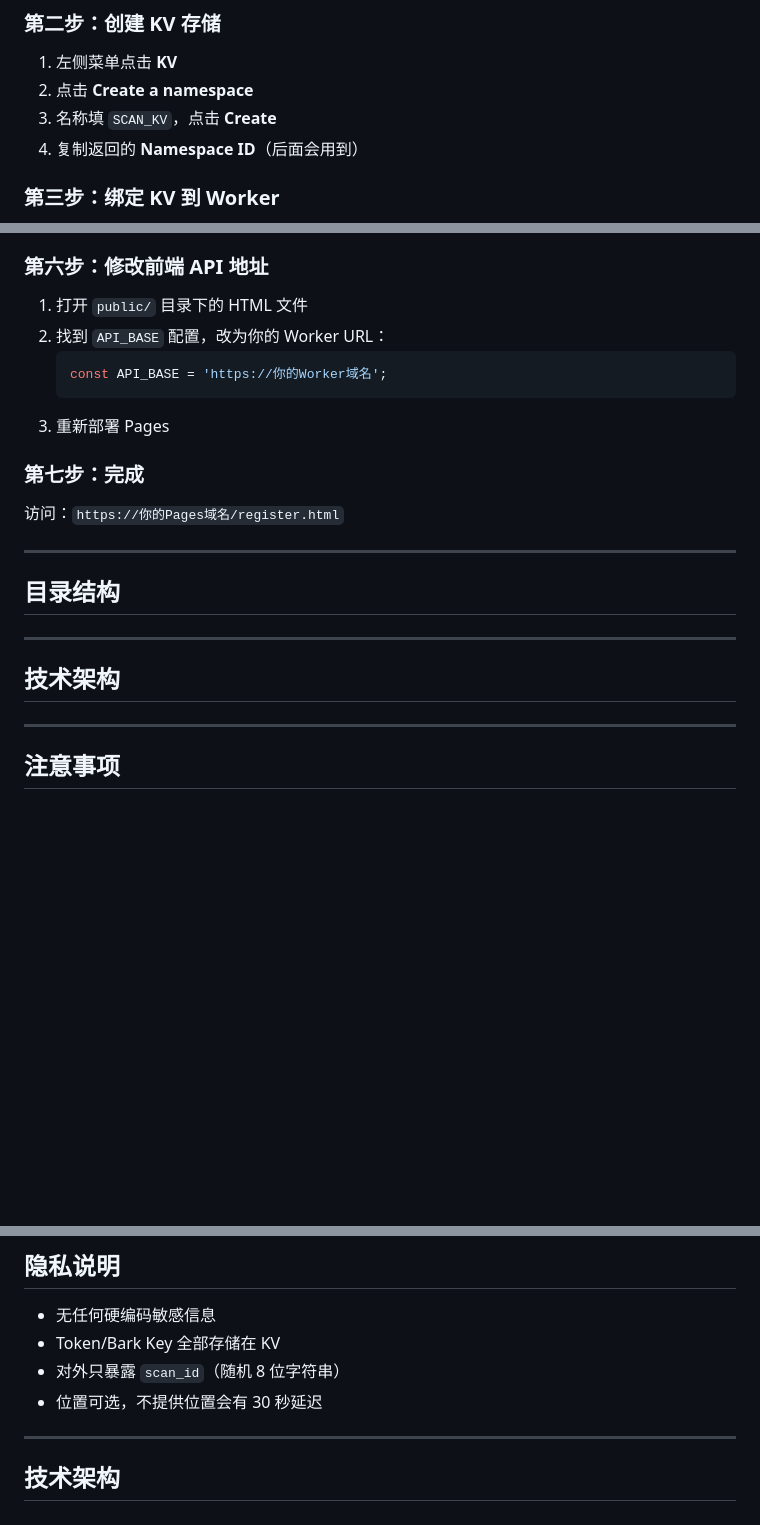
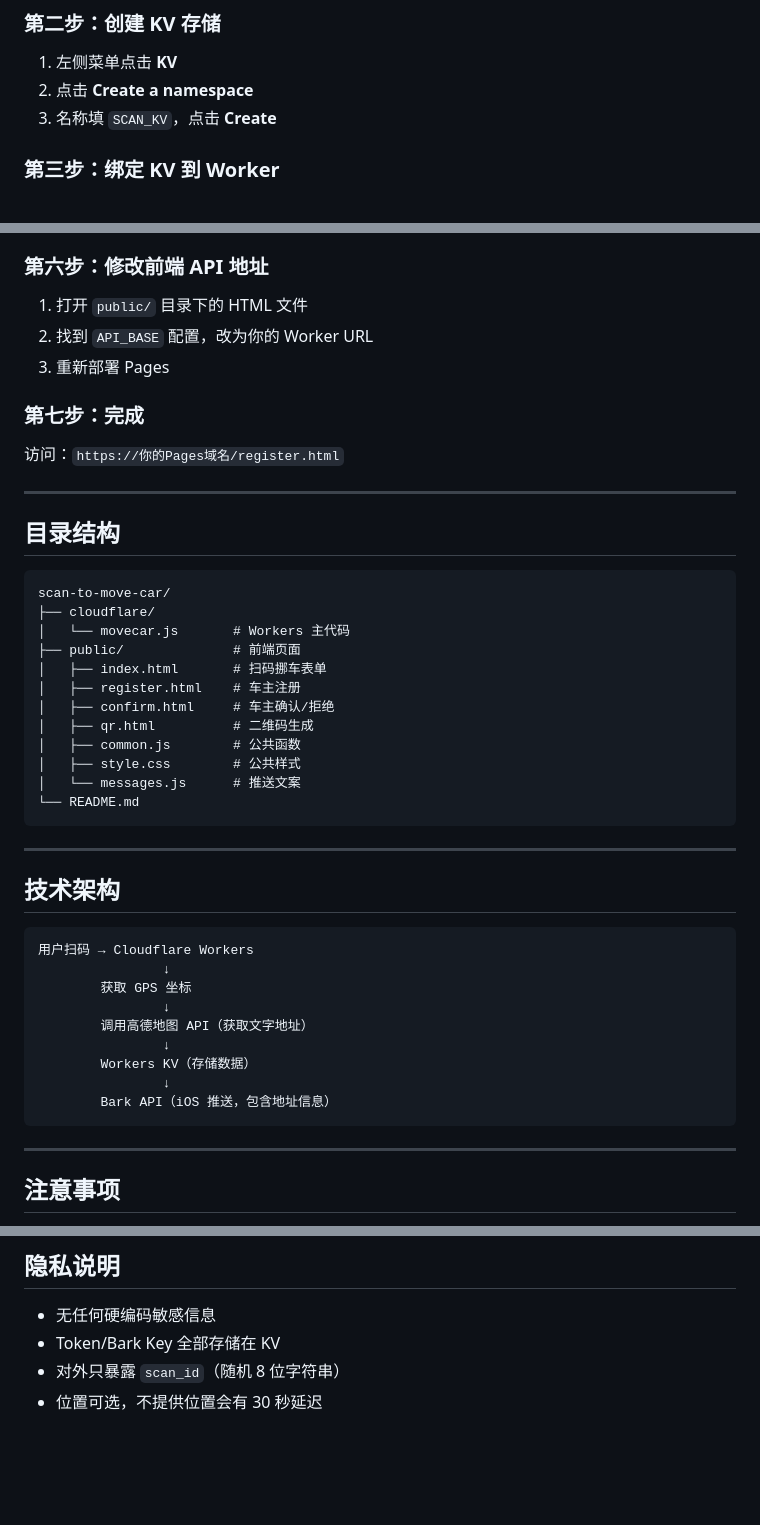
Before and after one commit to xJEYDAin/scan-to-move-car, a Markdown page: README.md, 3 parts joined by grey strips. GitHub-like rendering; blank space fills up the shorter version.

Commit message:
docs: 恢复完整的README内容

````diff
--- a/README.md
+++ b/README.md
@@ -38,7 +34,6 @@
 1. 左侧菜单点击 **KV**
 2. 点击 **Create a namespace**
 3. 名称填 `SCAN_KV`，点击 **Create**
-4. 复制返回的 **Namespace ID**（后面会用到）
 
 ### 第三步：绑定 KV 到 Worker
 
@@ -72,10 +67,7 @@
 ### 第六步：修改前端 API 地址
 
 1. 打开 `public/` 目录下的 HTML 文件
-2. 找到 `API_BASE` 配置，改为你的 Worker URL：
-   ```javascript
-   const API_BASE = 'https://你的Worker域名';
-   ```
+2. 找到 `API_BASE` 配置，改为你的 Worker URL
 3. 重新部署 Pages
 
 ### 第七步：完成
@@ -86,11 +78,36 @@
 
 ## 目录结构
 
+```
+scan-to-move-car/
+├── cloudflare/
+│   └── movecar.js       # Workers 主代码
+├── public/              # 前端页面
+│   ├── index.html       # 扫码挪车表单
+│   ├── register.html    # 车主注册
+│   ├── confirm.html     # 车主确认/拒绝
+│   ├── qr.html          # 二维码生成
+│   ├── common.js        # 公共函数
+│   ├── style.css        # 公共样式
+│   └── messages.js      # 推送文案
+└── README.md
+```
 
 ---
 
 ## 技术架构
 
+```
+用户扫码 → Cloudflare Workers
+                ↓
+        获取 GPS 坐标
+                ↓
+        调用高德地图 API（获取文字地址）
+                ↓
+        Workers KV（存储数据）
+                ↓
+        Bark API（iOS 推送，包含地址信息）
+```
 
 ---
 
@@ -111,7 +128,3 @@
 - Token/Bark Key 全部存储在 KV
 - 对外只暴露 `scan_id`（随机 8 位字符串）
 - 位置可选，不提供位置会有 30 秒延迟
-
----
-
-## 技术架构
````
Also changed, not shown: other parts of README.md (+0 -4 lines).
